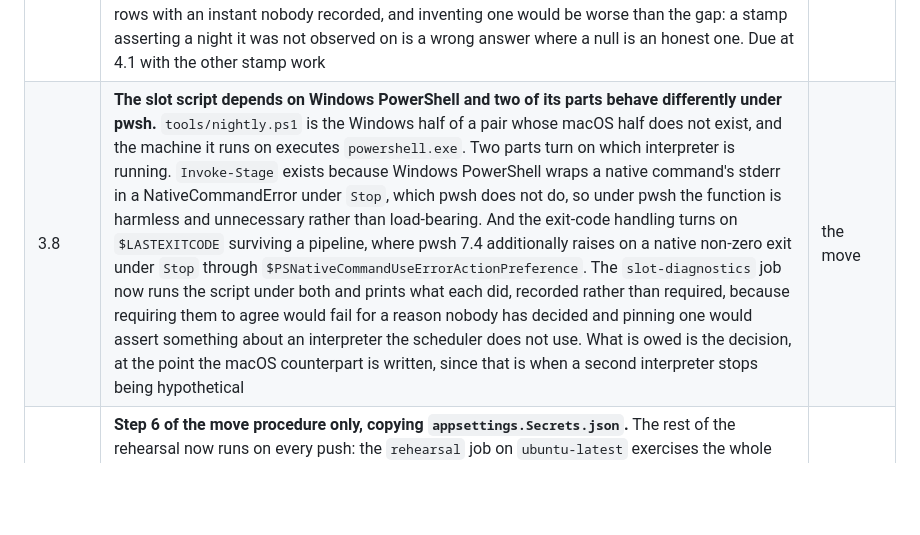
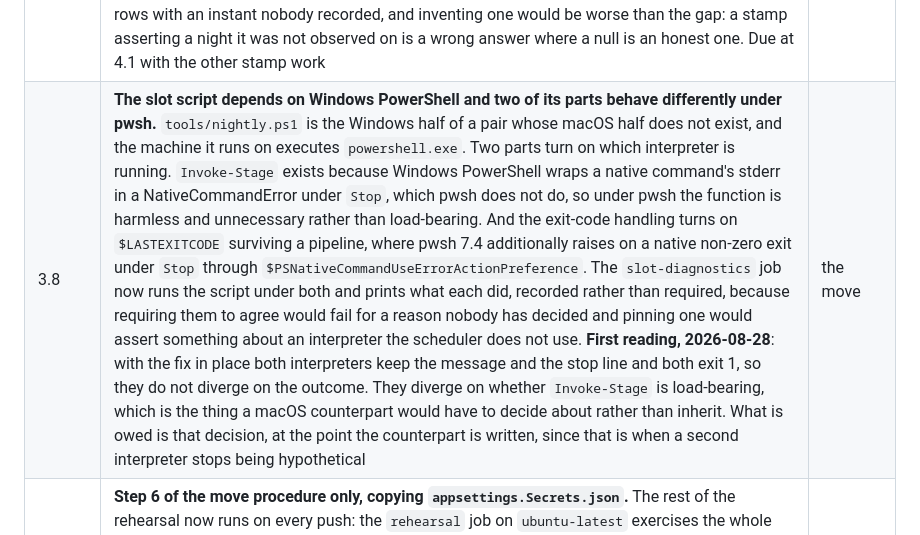
Before and after one commit to masalasev-ops/PullbackStrategyLab, a Markdown page: docs/BUILD_PLAN.md, the part around the change. Rendered like a GitHub page; blank space fills up the shorter version.

Commit message:
Phase 3 / 3.8 — the interpreter comparison's first reading, recorded
Both interpreters keep the stage's message and the stop line with the fix in
place, and both exit 1. They do not diverge on the outcome; they diverge on
whether Invoke-Stage is load-bearing, which is what a macOS counterpart would
have to decide about rather than inherit. Recorded on the obligation rather than
left as a job nobody reads the output of.

```diff
--- a/docs/BUILD_PLAN.md
+++ b/docs/BUILD_PLAN.md
@@ -202,7 +202,7 @@ Findings that did not block a checkpoint. Each names the checkpoint at which it
 | 3.8 | **`rows_written` distinguishes nothing on a stage that only updates, and two stages are now in that position.** `RunScope.Complete` measures it as a row-count delta over the tables the stage declares, so `sectors` and `clusters`, which issue `UPDATE` and never `INSERT`, report 0 rows on a perfect run and 0 on a run that died after 149 calls. `CheckRecomputer` joins them. 3.8 closed the half that mattered on the night by adding `run_log.skipped` and by making a run that did not finish its list `partial`, so a reader is no longer told nothing at all. What is left is the column itself: it is measured, it is what the nightly halt keys on, and on these three stages it is measuring the wrong thing rather than measuring nothing. The fix is either a stage reporting rows affected where the delta cannot see them, which breaks the rule that the figure is measured rather than self-reported, or a column that says the delta does not apply here. Which of the two is a decision rather than a repair. Due at 4.1 with the other band 0 item, because the status band is where a reader forms the impression this figure gives them | 4.1 |
 | 3.8 | **`security.sector_resolved_at` is when the lab asked, and every reader treats it as when the fact became true.** The two are the same for a bar, whose observation is dated by the market, and are not the same for an attribute looked up lazily: a sector is true for years before anyone asks. **Attempted at 3.8 and stopped, with the count that stopped it.** Moving the basis from an instant to the session date an answer is attributed to would touch **43 stamp-bounding query sites across 17 shipped-source files**, and it is not only an edit: most stamped tables carry no session-date column to compare against, and `security` carries none at all, which is the conflation itself. So it is a migration, a backfill of instants nobody recorded, and a re-derivation of every fixture expectation that rests on a bound. Half a conversion is worse than either basis, so none of it was done. **The lateness bound reaches the outcome this row was raised for without touching the basis**, which is why the fifteen are repaired and this stays open: what is left is the modelling question rather than the repair. Due at the operator, because it decides whether a night's evidence may be completed after the fact and the conservative answer is the one in force | the operator |
 | 3.8 | **`scan_hit` carries no observation stamp, so a hit inserted for a past session after the fact is invisible to every bound the lab has.** Found while asserting that the lateness bound admits exactly one stamped column. It does, and the assertion is only about stamped columns: `scan_hit` has no stamp to bound, so a rerun of `scans` for a past date writes rows that no point-in-time read can tell from the originals, and the cluster count a repair derives would silently include them. Nothing is wrong today, because nothing has rerun `scans` for a past date and the primary key makes a rerun of the same session idempotent in what it writes rather than in when it wrote it. It is raised here rather than fixed because the fix is a migration plus a backfill of 300 rows with an instant nobody recorded, and inventing one would be worse than the gap: a stamp asserting a night it was not observed on is a wrong answer where a null is an honest one. Due at 4.1 with the other stamp work | 4.1 |
-| 3.8 | **The slot script depends on Windows PowerShell and two of its parts behave differently under pwsh.** `tools/nightly.ps1` is the Windows half of a pair whose macOS half does not exist, and the machine it runs on executes `powershell.exe`. Two parts turn on which interpreter is running. `Invoke-Stage` exists because Windows PowerShell wraps a native command's stderr in a NativeCommandError under `Stop`, which pwsh does not do, so under pwsh the function is harmless and unnecessary rather than load-bearing. And the exit-code handling turns on `$LASTEXITCODE` surviving a pipeline, where pwsh 7.4 additionally raises on a native non-zero exit under `Stop` through `$PSNativeCommandUseErrorActionPreference`. The `slot-diagnostics` job now runs the script under both and prints what each did, recorded rather than required, because requiring them to agree would fail for a reason nobody has decided and pinning one would assert something about an interpreter the scheduler does not use. What is owed is the decision, at the point the macOS counterpart is written, since that is when a second interpreter stops being hypothetical | the move |
+| 3.8 | **The slot script depends on Windows PowerShell and two of its parts behave differently under pwsh.** `tools/nightly.ps1` is the Windows half of a pair whose macOS half does not exist, and the machine it runs on executes `powershell.exe`. Two parts turn on which interpreter is running. `Invoke-Stage` exists because Windows PowerShell wraps a native command's stderr in a NativeCommandError under `Stop`, which pwsh does not do, so under pwsh the function is harmless and unnecessary rather than load-bearing. And the exit-code handling turns on `$LASTEXITCODE` surviving a pipeline, where pwsh 7.4 additionally raises on a native non-zero exit under `Stop` through `$PSNativeCommandUseErrorActionPreference`. The `slot-diagnostics` job now runs the script under both and prints what each did, recorded rather than required, because requiring them to agree would fail for a reason nobody has decided and pinning one would assert something about an interpreter the scheduler does not use. **First reading, 2026-08-28**: with the fix in place both interpreters keep the message and the stop line and both exit 1, so they do not diverge on the outcome. They diverge on whether `Invoke-Stage` is load-bearing, which is the thing a macOS counterpart would have to decide about rather than inherit. What is owed is that decision, at the point the counterpart is written, since that is when a second interpreter stops being hypothetical | the move |
 | 1.11 | **Step 6 of the move procedure only, copying `appsettings.Secrets.json`.** The rest of the rehearsal now runs on every push: the `rehearsal` job on `ubuntu-latest` exercises the whole pipeline on a case-sensitive filesystem, which is the fault class neither development machine can see, then copies the store the fixture replay built and verifies it on arrival with counts and an integrity check. What a container cannot do is carry a gitignored file between two machines by hand, which was only ever verified in the negative: confirmed not to travel with a clone, never confirmed to have been copied. Due at the actual move, not at a checkpoint | the move |
 | 3.7 | **Nothing reconciles SCHEMA's column tables against the migrations, and five columns are already missing.** `writer-ownership` reads SCHEMA for writers and `SchemaDeclarations.TablesInMigrations` for which stores exist, and the columns each `### `table`` section lists are read by nothing at all. Measured at the 3.7 sign-off against the migrated store, discounting the two sections that legitimately say "same shape as" another table: `scoreboard` omits `computed_at` and `withheld_because`, `control_setup` omits `drawn_at`, `ceiling_bound` omits `computed_at`, and `regime_daily` omits `indexes_above`, which has been missing since 2.5. SCHEMA's second line says "Complete for phases 1 to 3" and `stated-counts` exempts nothing here because nothing derives that claim. What closes it is the reconciliation rather than the five repairs, on the grounds the corpus already gives for `writer-ownership` running both ways: repairing five columns leaves the sixth to arrive unnoticed | 4.1 |
 | 3.7 | **`ControlSampler` threads a `drawnAt` into `Figures` that the query ignores.** `Figures(connection, asOf, drawnAt)` takes the draw instant through three call sites and then binds `@drawn_at` to `$"{asOf:yyyy-MM-dd}T23:59:59.999Z"`, so the bound is the end of the session day and the parameter is dead. The end-of-day form is the corpus's own convention and every reader in `PullbackStrategyLab.Data` uses it, so the figure the query returns is right; what is wrong is a signature claiming a bound it does not apply, in the one method whose doc-comment cites (see: A reader's signature does not establish point-in-time; the query does). Bind it or drop the parameter; do not leave the third reading | 4.1 |
```
